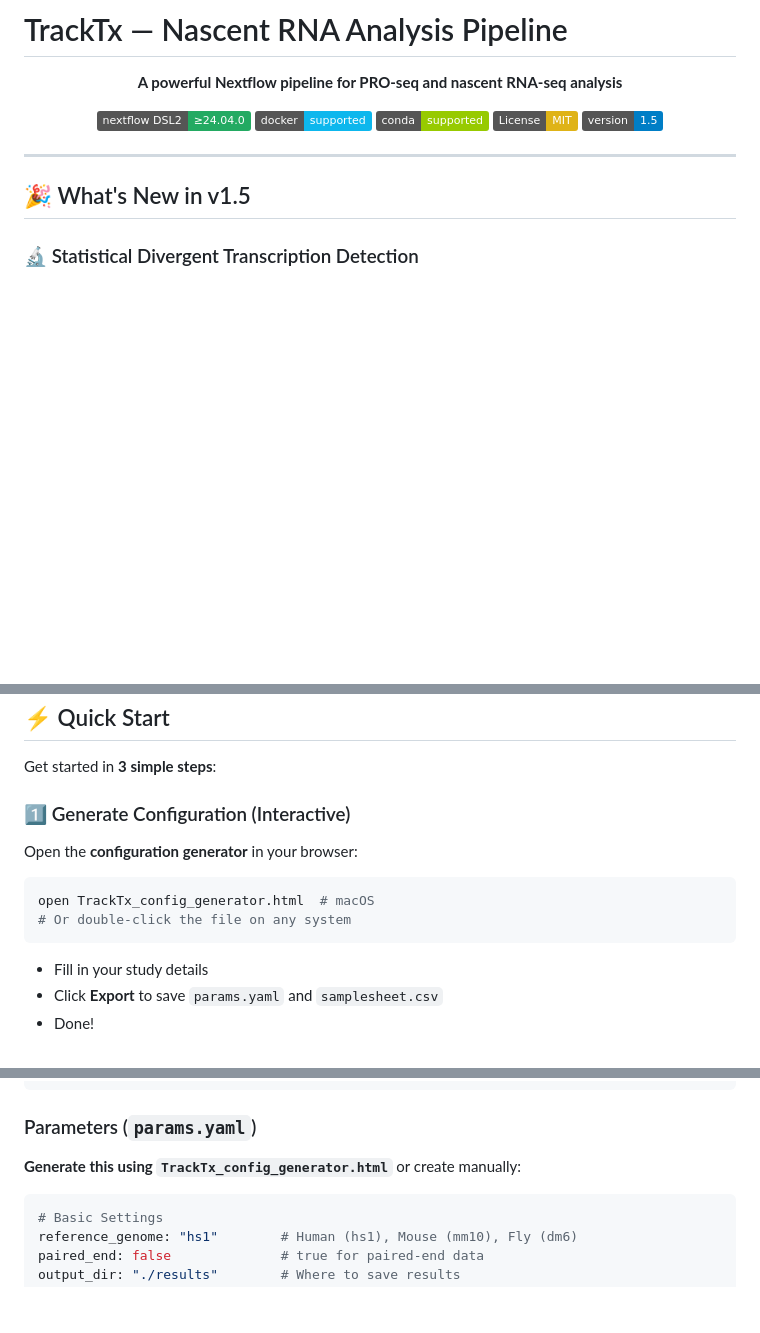
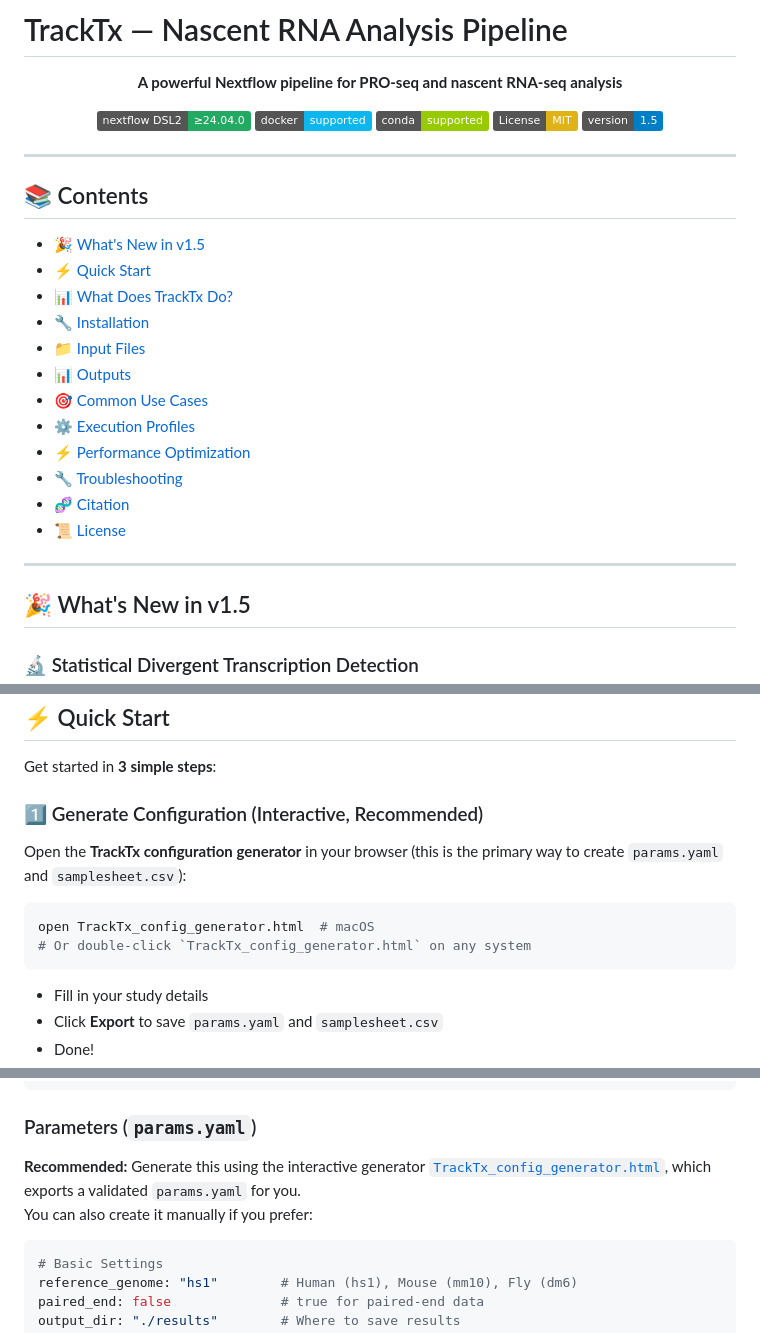
Before and after one commit to SerhatAktay/TrackTx, a Markdown page: README.md, 3 parts joined by grey strips. Rendered like a GitHub page; badges without logos; blank space fills up the shorter version.

Commit message:
Updated readme.md for clarity

````diff
--- a/README.md
+++ b/README.md
@@ -11,6 +11,23 @@
 [![Version](https://img.shields.io/badge/version-1.5-blue.svg)](https://github.com/SerhatAktay/TrackTx/releases)
 
 </div>
+
+---
+
+## 📚 Contents
+
+- [🎉 What's New in v1.5](#-whats-new-in-v15)
+- [⚡ Quick Start](#-quick-start)
+- [📊 What Does TrackTx Do?](#-what-does-tracktx-do)
+- [🔧 Installation](#-installation)
+- [📁 Input Files](#-input-files)
+- [📊 Outputs](#-outputs)
+- [🎯 Common Use Cases](#-common-use-cases)
+- [⚙️ Execution Profiles](#-execution-profiles)
+- [⚡ Performance Optimization](#-performance-optimization)
+- [🔧 Troubleshooting](#-troubleshooting)
+- [🧬 Citation](#-citation)
+- [📜 License](#-license)
 
 ---
 
@@ -56,13 +73,13 @@
 
 Get started in **3 simple steps**:
 
-### 1️⃣ Generate Configuration (Interactive)
+### 1️⃣ Generate Configuration (Interactive, Recommended)
 
-Open the **configuration generator** in your browser:
+Open the **TrackTx configuration generator** in your browser (this is the primary way to create `params.yaml` and `samplesheet.csv`):
 
 ```bash
 open TrackTx_config_generator.html  # macOS
-# Or double-click the file on any system
+# Or double-click `TrackTx_config_generator.html` on any system
 ```
 
 - Fill in your study details
@@ -200,7 +217,8 @@ sample1,control,0,1,SRR123456
 
 ### Parameters (`params.yaml`)
 
-**Generate this using `TrackTx_config_generator.html`** or create manually:
+**Recommended:** Generate this using the interactive generator [`TrackTx_config_generator.html`](TrackTx_config_generator.html), which exports a validated `params.yaml` for you.
+You can also create it manually if you prefer:
 
 ```yaml
 # Basic Settings
````
